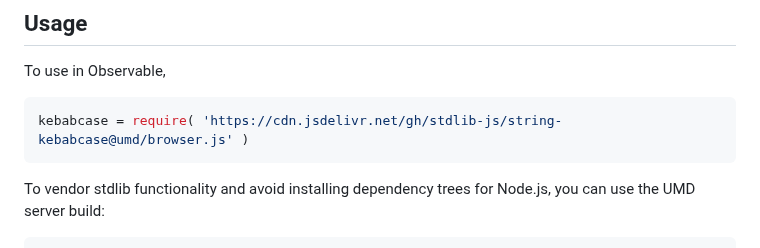
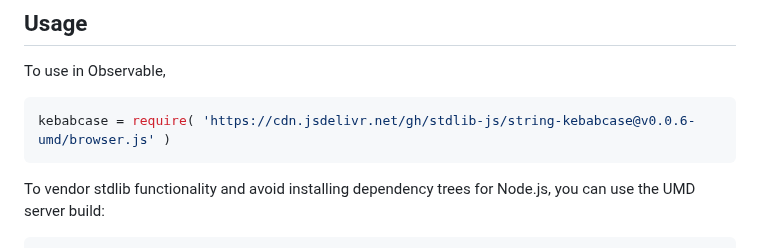
Before and after one commit to stdlib-js/string-kebabcase, a Markdown page: README.md, the part around one of its changes. Rendered like a GitHub page.

Commit message:
Update README.md for UMD bundle v0.0.6

````diff
--- a/README.md
+++ b/README.md
@@ -35,7 +35,7 @@ limitations under the License.
 To use in Observable,
 
 ```javascript
-kebabcase = require( 'https://cdn.jsdelivr.net/gh/stdlib-js/string-kebabcase@umd/browser.js' )
+kebabcase = require( 'https://cdn.jsdelivr.net/gh/stdlib-js/string-kebabcase@v0.0.6-umd/browser.js' )
 ```
 
 To vendor stdlib functionality and avoid installing dependency trees for Node.js, you can use the UMD server build:
````
Also changed, not shown: other parts of README.md (+2 -2 lines).
